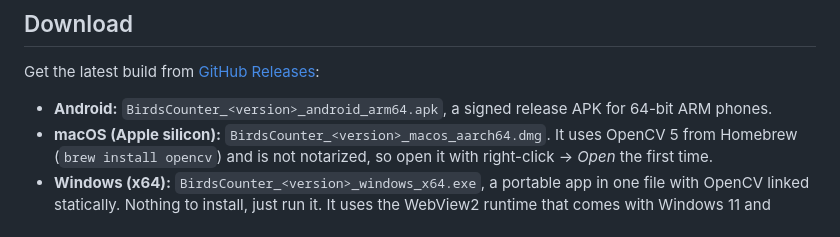
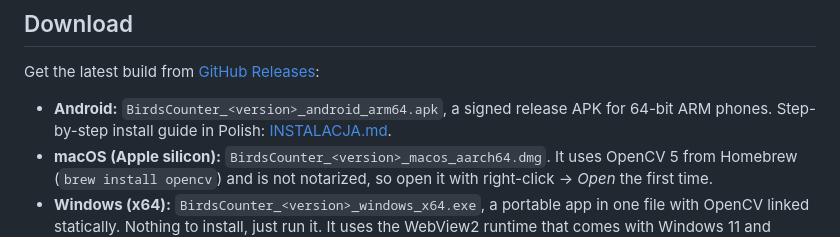
Before and after one commit to qoqosz/BirdsCounter, a Markdown page: README.md, the part around the change. GitHub-like rendering.

Commit message:
Add Polish Android install guide
Co-Authored-By: Claude Opus 5.5 <noreply@anthropic.com>

```diff
--- a/README.md
+++ b/README.md
@@ -23,7 +23,7 @@ are ignored and 53 birds are counted. Without the sky mask the landscape adds ov
 
 Get the latest build from [GitHub Releases](https://github.com/qoqosz/BirdsCounter/releases):
 
-- **Android:** `BirdsCounter_<version>_android_arm64.apk`, a signed release APK for 64-bit ARM phones.
+- **Android:** `BirdsCounter_<version>_android_arm64.apk`, a signed release APK for 64-bit ARM phones. Step-by-step install guide in Polish: [INSTALACJA.md](INSTALACJA.md).
 - **macOS (Apple silicon):** `BirdsCounter_<version>_macos_aarch64.dmg`. It uses OpenCV 5 from Homebrew
   (`brew install opencv`) and is not notarized, so open it with right-click → *Open* the first time.
 - **Windows (x64):** `BirdsCounter_<version>_windows_x64.exe`, a portable app in one file with OpenCV linked
```
Also changed, not shown: INSTALACJA.md (added, +68 -0 lines).
